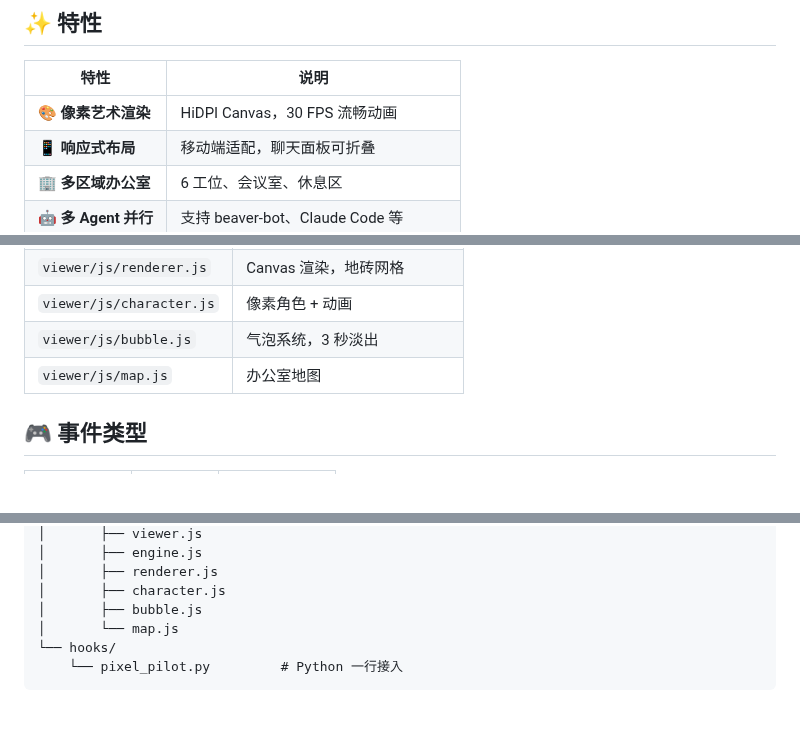
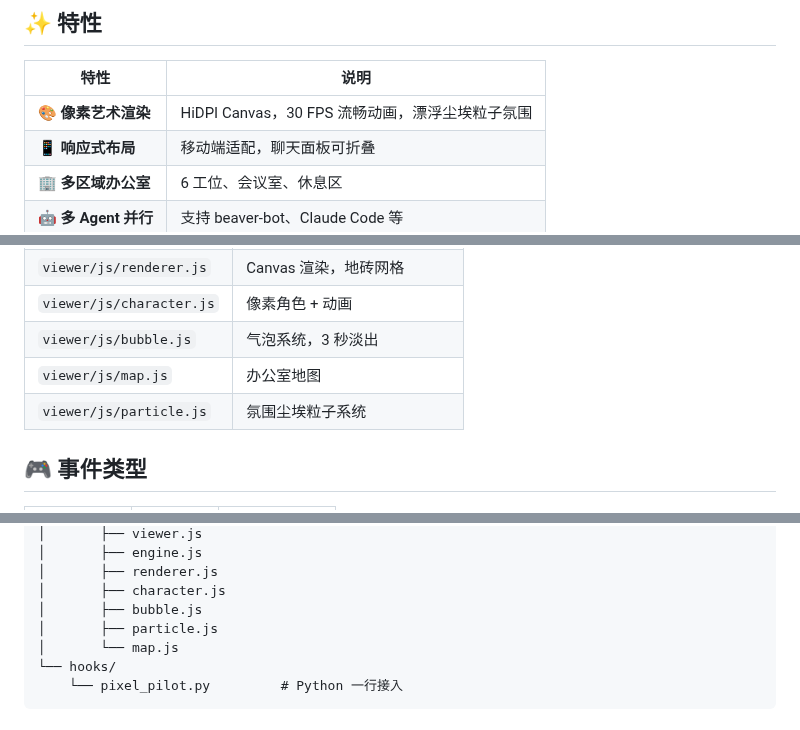
Before and after one commit to 4th-engineer/pixelpilot, a Markdown page: README.md, 3 parts joined by grey strips. Rendered like a GitHub page.

Commit message:
Self-evolution: Update README with ambient dust particle feature

```diff
--- a/README.md
+++ b/README.md
@@ -34,7 +34,7 @@ PixelPilot 是一个实时可视化平台，用来观测 AI Coding Agent 的工
 
 | 特性 | 说明 |
 |------|------|
-| 🎨 **像素艺术渲染** | HiDPI Canvas，30 FPS 流畅动画 |
+| 🎨 **像素艺术渲染** | HiDPI Canvas，30 FPS 流畅动画，漂浮尘埃粒子氛围 |
 | 📱 **响应式布局** | 移动端适配，聊天面板可折叠 |
 | 🏢 **多区域办公室** | 6 工位、会议室、休息区 |
 | 🤖 **多 Agent 并行** | 支持 beaver-bot、Claude Code 等 |
@@ -167,6 +167,7 @@ interface AgentEvent {
 | `viewer/js/character.js` | 像素角色 + 动画 |
 | `viewer/js/bubble.js` | 气泡系统，3 秒淡出 |
 | `viewer/js/map.js` | 办公室地图 |
+| `viewer/js/particle.js` | 氛围尘埃粒子系统 |
 
 ## 🎮 事件类型
 
@@ -193,6 +194,7 @@ pixel-agent-viewer/
 │       ├── renderer.js
 │       ├── character.js
 │       ├── bubble.js
+│       ├── particle.js
 │       └── map.js
 └── hooks/
     └── pixel_pilot.py         # Python 一行接入
```
Also changed, not shown: .evolution/log.md (+1 -0 lines).
